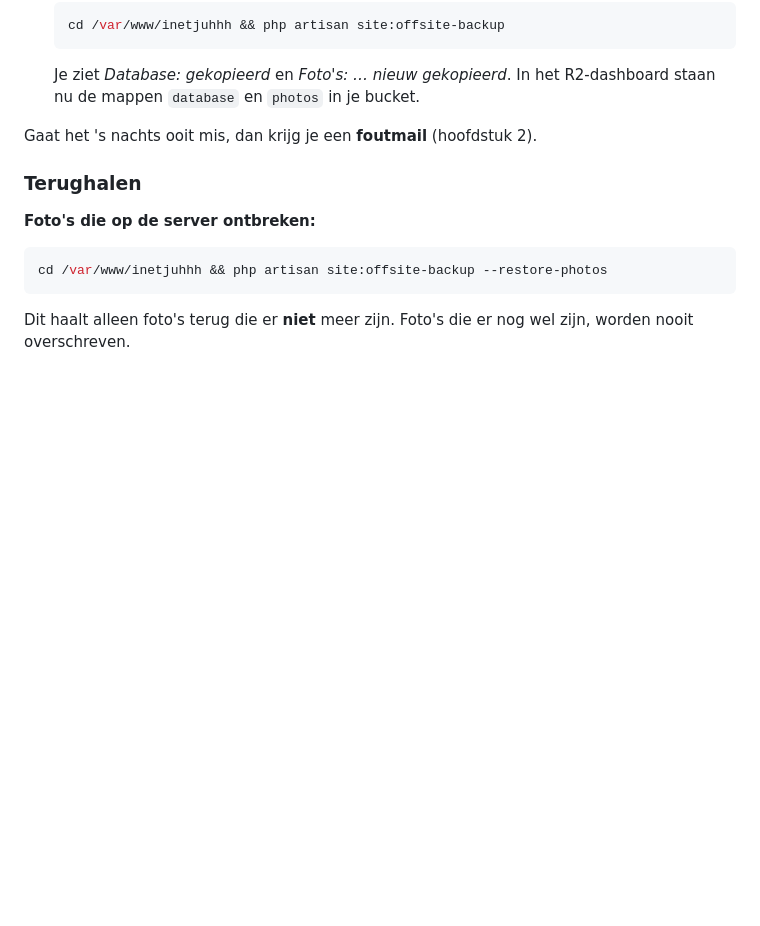
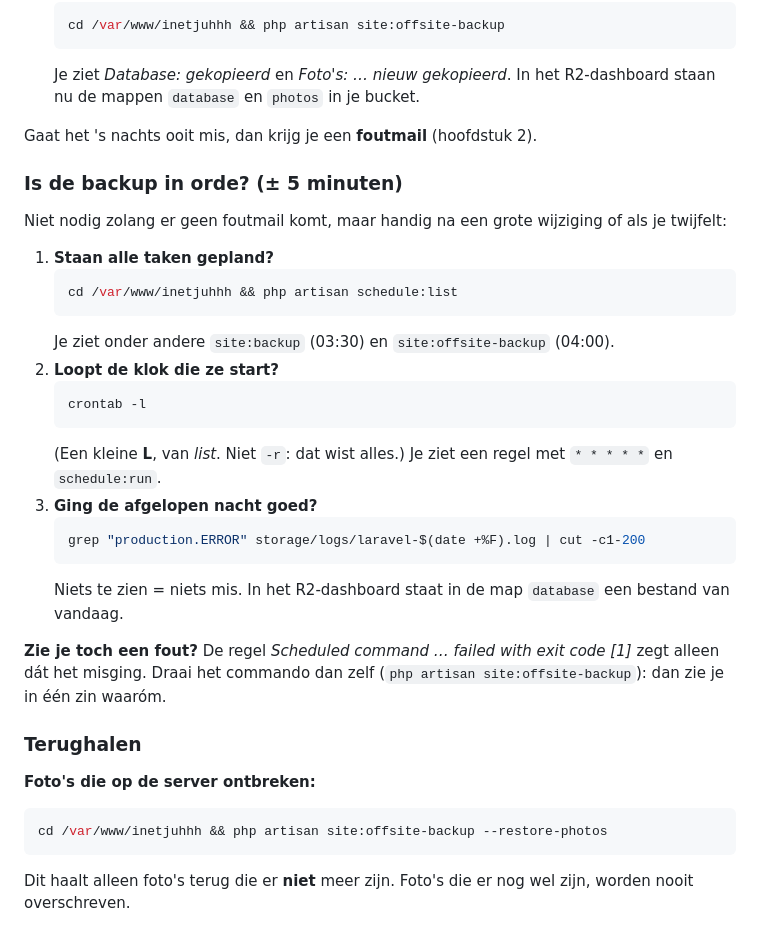
Before and after one commit to Inetjuhhh/inetjuhhh, a Markdown page: UPDATESTEPS.md, the part around the change. Drawn GitHub-style; blank space fills up the shorter version.

Commit message:
backup steps

````diff
--- a/UPDATESTEPS.md
+++ b/UPDATESTEPS.md
@@ -257,6 +257,28 @@ Je andere backups staan allemaal bij Hetzner. Gaat er iets mis met je Hetzner-ac
 
 Gaat het 's nachts ooit mis, dan krijg je een **foutmail** (hoofdstuk 2).
 
+### Is de backup in orde? (± 5 minuten)
+
+Niet nodig zolang er geen foutmail komt, maar handig na een grote wijziging of als je twijfelt:
+
+1. **Staan alle taken gepland?**
+   ```bash
+   cd /var/www/inetjuhhh && php artisan schedule:list
+   ```
+   Je ziet onder andere `site:backup` (03:30) en `site:offsite-backup` (04:00).
+2. **Loopt de klok die ze start?**
+   ```bash
+   crontab -l
+   ```
+   (Een kleine **L**, van *list*. Niet `-r`: dat wist alles.) Je ziet een regel met `* * * * *` en `schedule:run`.
+3. **Ging de afgelopen nacht goed?**
+   ```bash
+   grep "production.ERROR" storage/logs/laravel-$(date +%F).log | cut -c1-200
+   ```
+   Niets te zien = niets mis. In het R2-dashboard staat in de map `database` een bestand van vandaag.
+
+**Zie je toch een fout?** De regel *Scheduled command … failed with exit code [1]* zegt alleen dát het misging. Draai het commando dan zelf (`php artisan site:offsite-backup`): dan zie je in één zin waaróm.
+
 ### Terughalen
 
 **Foto's die op de server ontbreken:**
````
